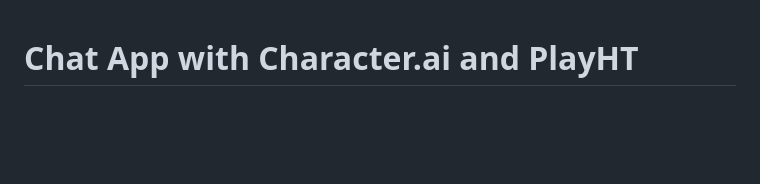
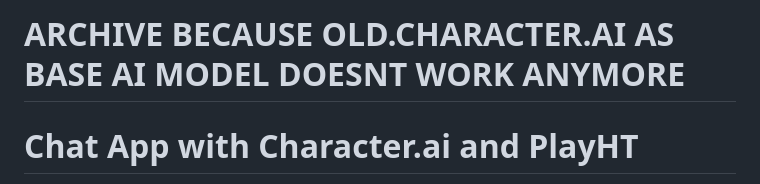
Before and after one commit to faizonly5953/chat-app-character-ai-playht, a Markdown page: README.md, the part around the change. GitHub-like rendering; blank space fills up the shorter version.

```diff
--- a/README.md
+++ b/README.md
@@ -1,3 +1,5 @@
+# ARCHIVE BECAUSE OLD.CHARACTER.AI AS BASE AI MODEL DOESNT WORK ANYMORE
+
 # Chat App with Character.ai and PlayHT
 
 This project is a chat application that integrates Character.ai's unofficial API for generating AI responses and PlayHT for converting those responses into audio files. It is built using Node.js, HTML, CSS, and JavaScript.
```
